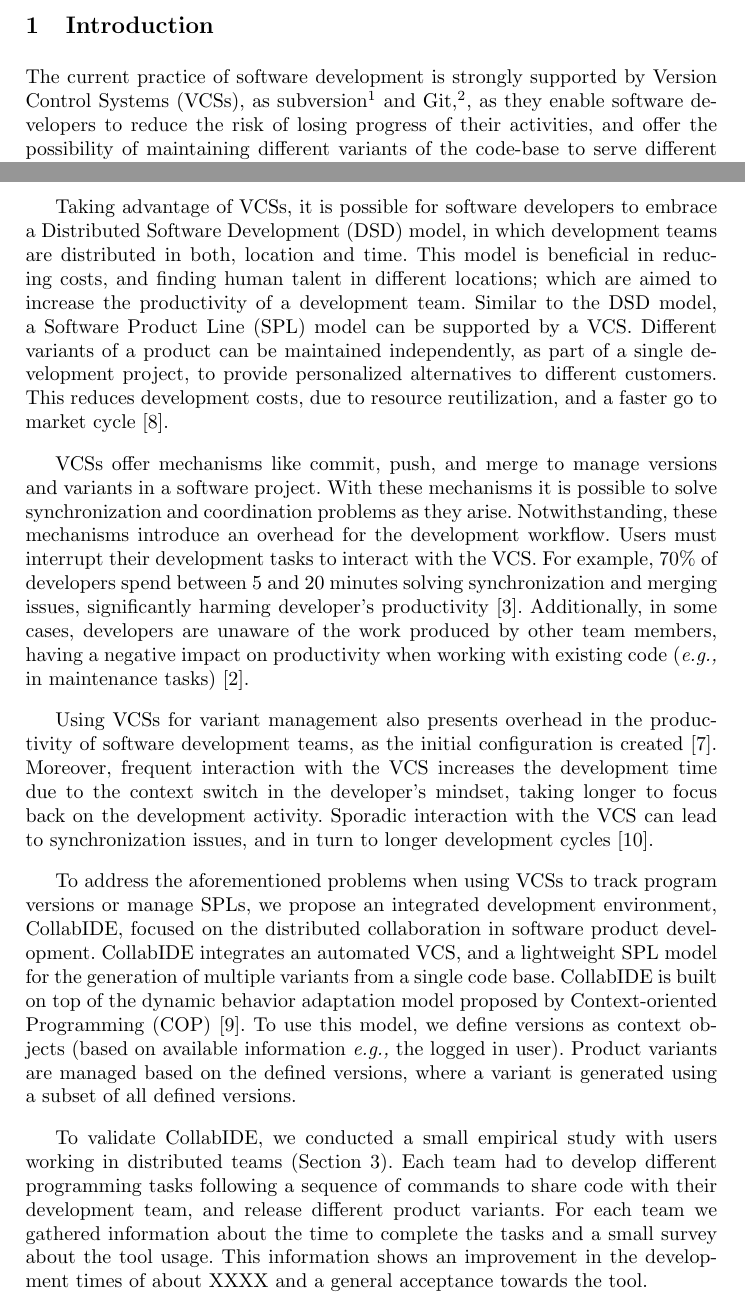
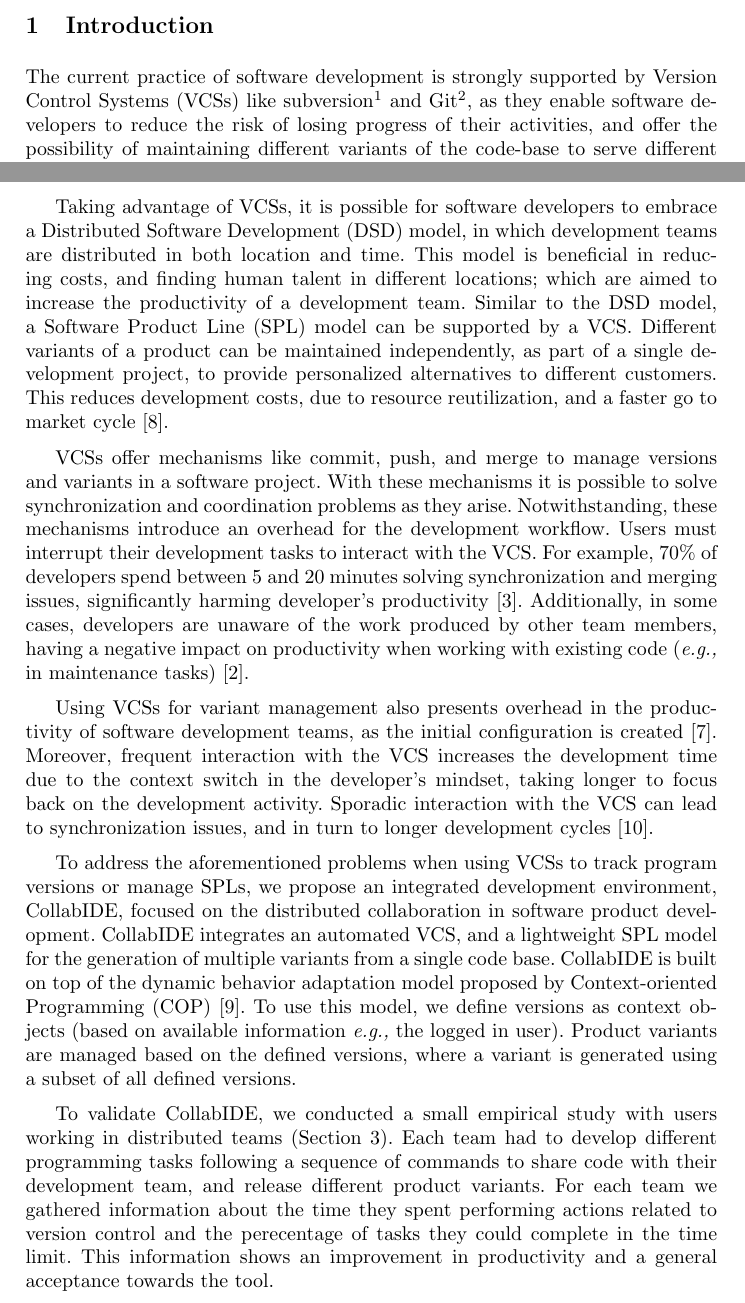
Before and after one commit to ncardozo/sasoposter, a LaTeX paper (main.tex, which reads introduction.tex): two parts of pages 1 and 2 of 14, joined at a grey line, cut so that both start at the same text. Compiled offline with pdfLaTeX.

Commit message:
small changes to intro

```diff
--- a/introduction.tex
+++ b/introduction.tex
@@ -5,7 +5,7 @@
 \section{Introduction}
 \label{sec:introduction}
 
-The current practice of software development is strongly supported by \acp{VCS}, as subversion\footnote{\url{http://subversion.apache.org/}} and Git,\footnote{\url{http://git-scm.com}}, as they enable software developers to reduce the risk of losing progress of their activities, and offer the possibility of maintaining different variants of the code-base to serve different costumers.
+The current practice of software development is strongly supported by \acp{VCS} like subversion\footnote{\url{http://subversion.apache.org/}} and Git\footnote{\url{http://git-scm.com}}, as they enable software developers to reduce the risk of losing progress of their activities, and offer the possibility of maintaining different variants of the code-base to serve different costumers.
 The main characteristics of using \acp{VCS} in software development processes are:
 \begin{enumerate*}[label=(\arabic*)]
 \item traceability over each file's change history,
@@ -14,7 +14,7 @@ The main characteristics of using \acp{VCS} in software development processes ar
 \end{enumerate*}
 These characteristics, enable to manage progress, backups, and variations of a software system from the development and maintenance activities of a software project~\cite{spinellis05}.
 
-Taking advantage of \acp{VCS},  it is possible for software developers to embrace a \ac{DSD} model, in which development teams are distributed in both, location and time. This model is beneficial in reducing costs, and finding human talent in different locations; which are aimed to increase the productivity of a development team.
+Taking advantage of \acp{VCS},  it is possible for software developers to embrace a \ac{DSD} model, in which development teams are distributed in both location and time. This model is beneficial in reducing costs, and finding human talent in different locations; which are aimed to increase the productivity of a development team.
 Similar to the \ac{DSD} model, a \ac{SPL} model can be supported by a \ac{VCS}. Different variants of a product can be maintained independently, as part of a single development project, to provide personalized alternatives to different customers. This reduces development costs, due to resource reutilization, and a faster go to market cycle~\cite{pohl05}.
 
 %why
@@ -31,7 +31,7 @@ CollabIDE is built on top of the dynamic behavior adaptation model proposed by \
 Product variants are managed based on the defined versions, where a variant is generated using a subset of all defined versions.
 
 To validate CollabIDE, we conducted a small empirical study with users
-working in distributed teams (\fref{sec:validation}). Each team had to develop different programming tasks following a sequence of commands to share code with their development team, and release different product variants. For each team we gathered information about the time to complete the tasks and a small survey about the tool usage. This information shows an improvement in the development times of about XXXX and a general acceptance towards the tool.
+working in distributed teams (\fref{sec:validation}). Each team had to develop different programming tasks following a sequence of commands to share code with their development team, and release different product variants. For each team we gathered information about the time they spent performing actions related to version control and the perecentage of tasks they could complete in the time limit. This information shows an improvement in productivity and a general acceptance towards the tool.
 
 
 
```
Also changed, not shown: local.bib (+1 -1 lines), main.tex (+2 -2 lines).
